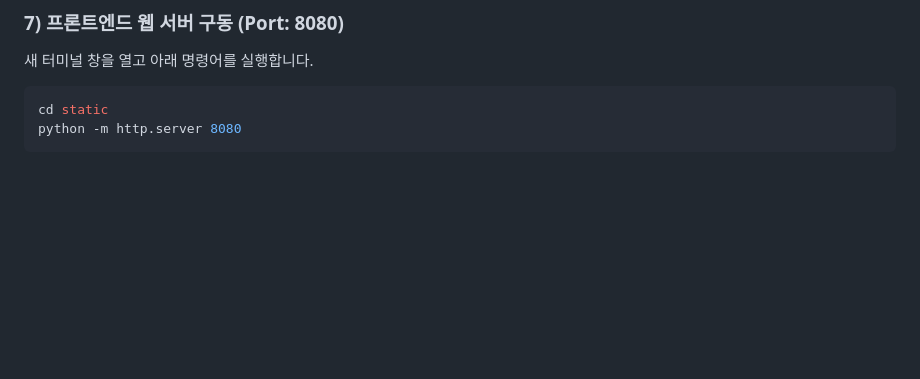
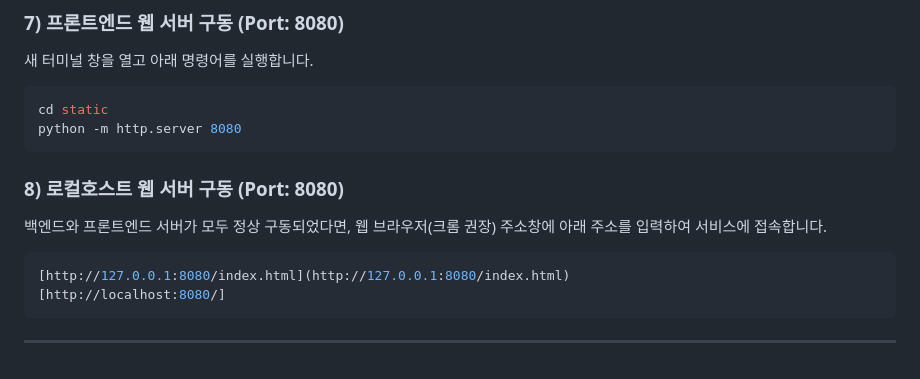
Before and after one commit to hyojun2ya/culture-lens, a Markdown page: README.md, the part around the change. GitHub-like rendering; blank space fills up the shorter version.

Commit message:
리드미 재재재수정

````diff
--- a/README.md
+++ b/README.md
@@ -86,3 +86,13 @@ uvicorn app.main:app --reload
 cd static
 python -m http.server 8080
 ```
+
+### 8) 로컬호스트 웹 서버 구동 (Port: 8080)
+백엔드와 프론트엔드 서버가 모두 정상 구동되었다면, 웹 브라우저(크롬 권장) 주소창에 아래 주소를 입력하여 서비스에 접속합니다.
+
+``` bash
+[http://127.0.0.1:8080/index.html](http://127.0.0.1:8080/index.html)
+[http://localhost:8080/]
+```
+
+---
````
